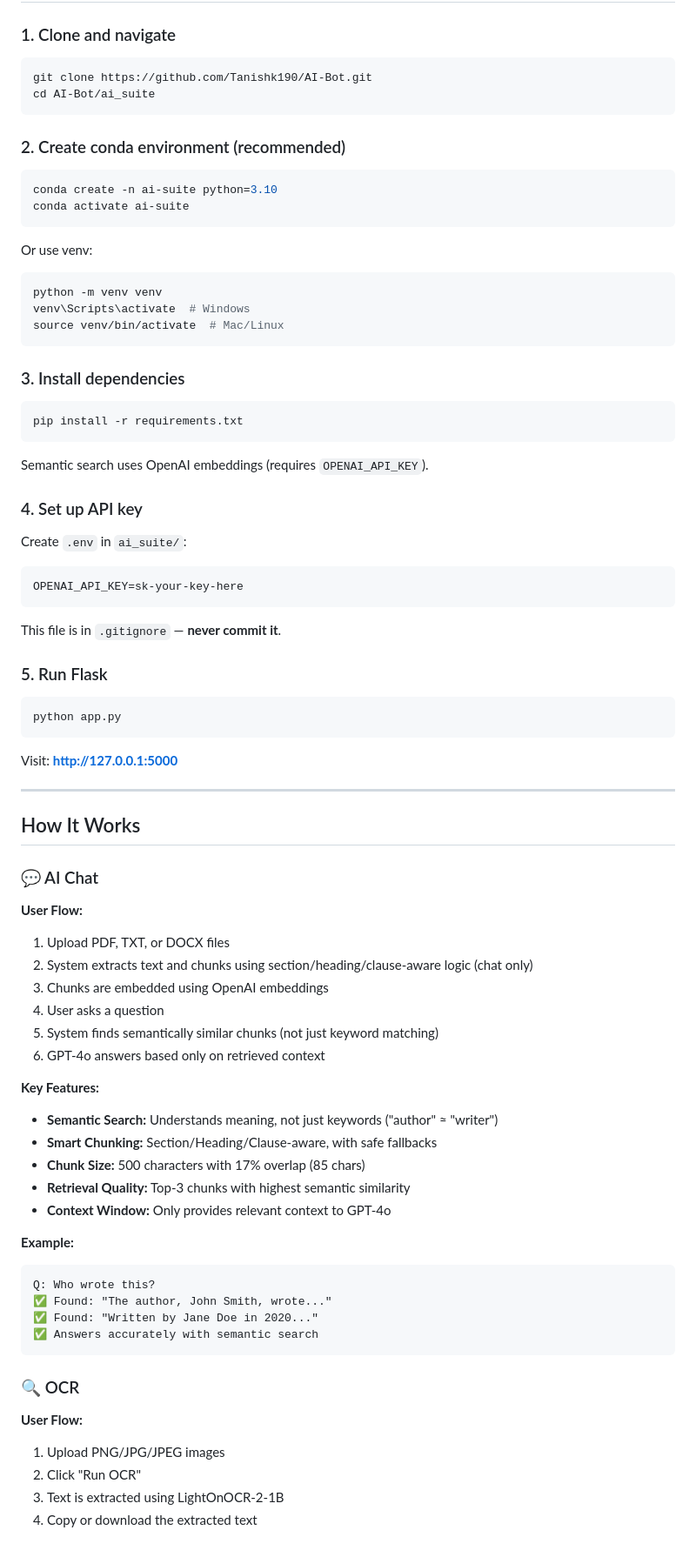
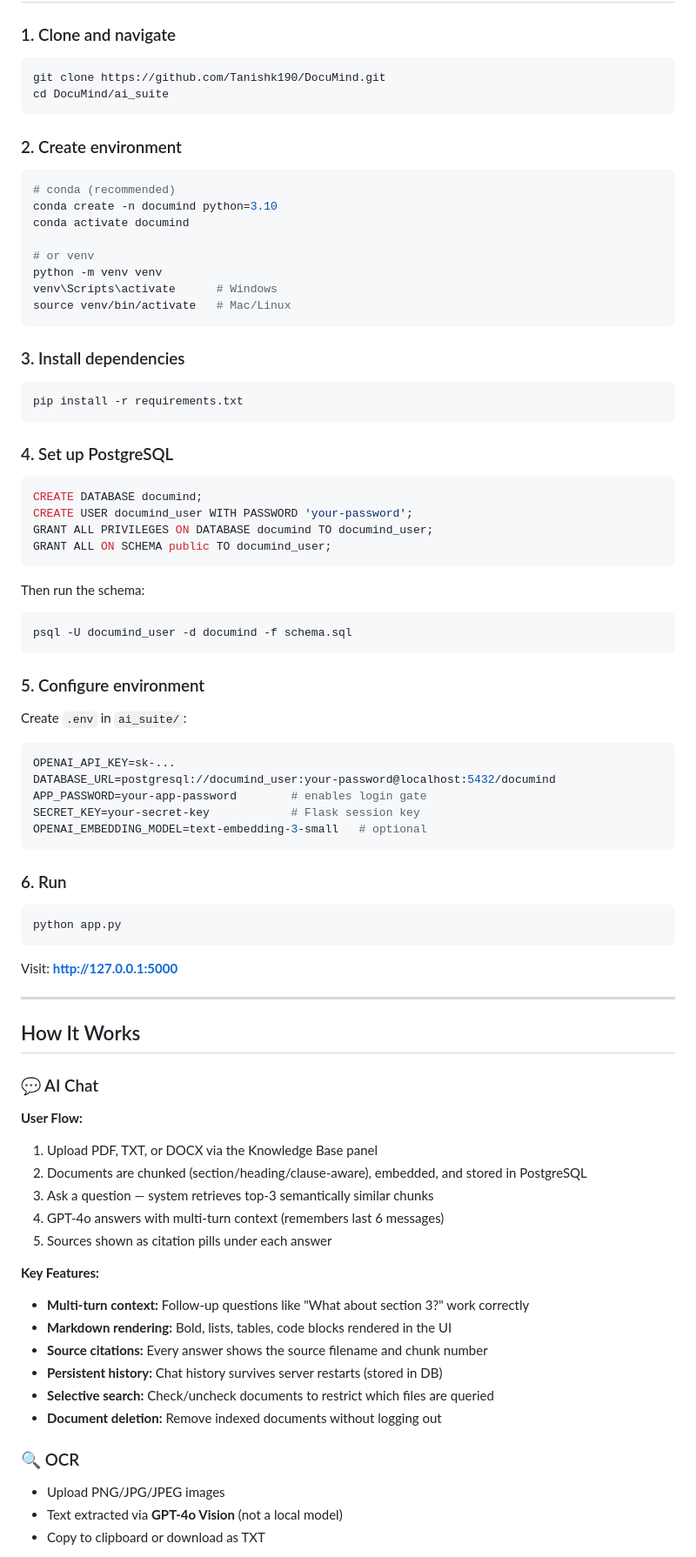
Before and after one commit to Tanishk190/AI-Bot, a Markdown page: README.md, the part around one of its changes. Shown at 87% size. Drawn GitHub-style.

Commit message:
Update - Updated the readme by new fixes and features

````diff
--- a/README.md
+++ b/README.md
@@ -65,22 +77,21 @@ AI-Bot/
 ### 1. Clone and navigate
 
 ```bash
-git clone https://github.com/Tanishk190/AI-Bot.git
-cd AI-Bot/ai_suite
+git clone https://github.com/Tanishk190/DocuMind.git
+cd DocuMind/ai_suite
 ```
 
-### 2. Create conda environment (recommended)
+### 2. Create environment
 
 ```bash
-conda create -n ai-suite python=3.10
-conda activate ai-suite
-```
+# conda (recommended)
+conda create -n documind python=3.10
+conda activate documind
 
-Or use venv:
-```bash
+# or venv
 python -m venv venv
-venv\Scripts\activate  # Windows
-source venv/bin/activate  # Mac/Linux
+venv\Scripts\activate      # Windows
+source venv/bin/activate   # Mac/Linux
 ```
 
 ### 3. Install dependencies
@@ -89,19 +100,34 @@ source venv/bin/activate  # Mac/Linux
 pip install -r requirements.txt
 ```
 
-Semantic search uses OpenAI embeddings (requires `OPENAI_API_KEY`).
+### 4. Set up PostgreSQL
 
-### 4. Set up API key
+```sql
+CREATE DATABASE documind;
+CREATE USER documind_user WITH PASSWORD 'your-password';
+GRANT ALL PRIVILEGES ON DATABASE documind TO documind_user;
+GRANT ALL ON SCHEMA public TO documind_user;
+```
+
+Then run the schema:
+
+```bash
+psql -U documind_user -d documind -f schema.sql
+```
+
+### 5. Configure environment
 
 Create `.env` in `ai_suite/`:
 
-```
-OPENAI_API_KEY=sk-your-key-here
+```env
+OPENAI_API_KEY=sk-...
+DATABASE_URL=postgresql://documind_user:your-password@localhost:5432/documind
+APP_PASSWORD=your-app-password        # enables login gate
+SECRET_KEY=your-secret-key            # Flask session key
+OPENAI_EMBEDDING_MODEL=text-embedding-3-small   # optional
 ```
 
-This file is in `.gitignore` — **never commit it**.
-
-### 5. Run Flask
+### 6. Run
 
 ```bash
 python app.py
@@ -116,33 +142,23 @@ Visit: **http://127.0.0.1:5000**
 ### 💬 AI Chat
 
 **User Flow:**
-1. Upload PDF, TXT, or DOCX files
-2. System extracts text and chunks using section/heading/clause-aware logic (chat only)
-3. Chunks are embedded using OpenAI embeddings
-4. User asks a question
-5. System finds semantically similar chunks (not just keyword matching)
-6. GPT-4o answers based only on retrieved context
+1. Upload PDF, TXT, or DOCX via the Knowledge Base panel
+2. Documents are chunked (section/heading/clause-aware), embedded, and stored in PostgreSQL
+3. Ask a question — system retrieves top-3 semantically similar chunks
+4. GPT-4o answers with multi-turn context (remembers last 6 messages)
+5. Sources shown as citation pills under each answer
 
 **Key Features:**
-- **Semantic Search:** Understands meaning, not just keywords ("author" ≈ "writer")
-- **Smart Chunking:** Section/Heading/Clause-aware, with safe fallbacks
-- **Chunk Size:** 500 characters with 17% overlap (85 chars)
-- **Retrieval Quality:** Top-3 chunks with highest semantic similarity
-- **Context Window:** Only provides relevant context to GPT-4o
-
-**Example:**
-```
-Q: Who wrote this?
-✅ Found: "The author, John Smith, wrote..."
-✅ Found: "Written by Jane Doe in 2020..."
-✅ Answers accurately with semantic search
-```
+- **Multi-turn context:** Follow-up questions like "What about section 3?" work correctly
+- **Markdown rendering:** Bold, lists, tables, code blocks rendered in the UI
+- **Source citations:** Every answer shows the source filename and chunk number
+- **Persistent history:** Chat history survives server restarts (stored in DB)
+- **Selective search:** Check/uncheck documents to restrict which files are queried
+- **Document deletion:** Remove indexed documents without logging out
 
 ### 🔍 OCR
 
-**User Flow:**
-1. Upload PNG/JPG/JPEG images
-2. Click "Run OCR"
-3. Text is extracted using LightOnOCR-2-1B
-4. Copy or download the extracted text
+- Upload PNG/JPG/JPEG images
+- Text extracted via **GPT-4o Vision** (not a local model)
+- Copy to clipboard or download as TXT
 
````
Also changed, not shown: other parts of README.md (+100 -146 lines).
